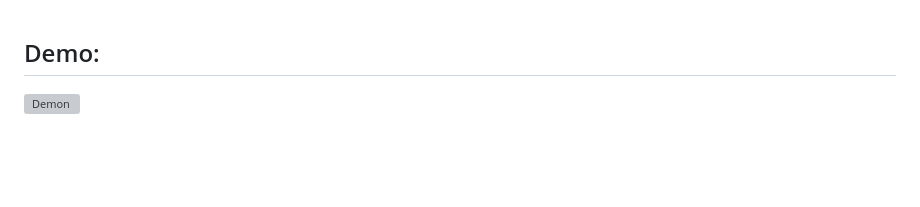
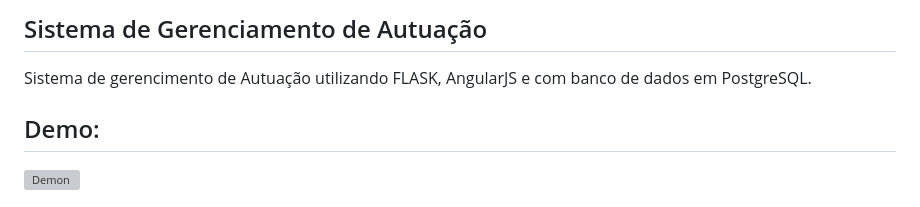
Before and after one commit to raylan-oliveira/gpro_mon_public, a Markdown page: readme.md, the part around the change. Rendered like a GitHub page; blank space fills up the shorter version; grey boxes are pictures that could not be loaded.

```diff
--- a/readme.md
+++ b/readme.md
@@ -1,3 +1,6 @@
+## Sistema de Gerenciamento de Autuação
+Sistema de gerencimento de Autuação utilizando FLASK, AngularJS e com banco de dados em PostgreSQL.
+
 ## Demo:
 ![Demon](https://raw.githubusercontent.com/raylan-oliveira/gpro_mon_public/main/gpro_mon.gif)
 
```
